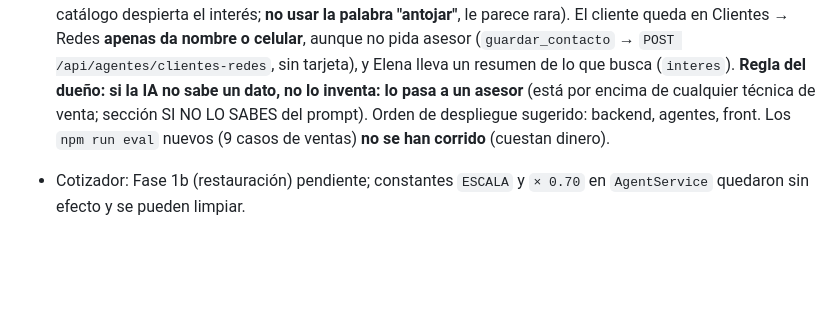
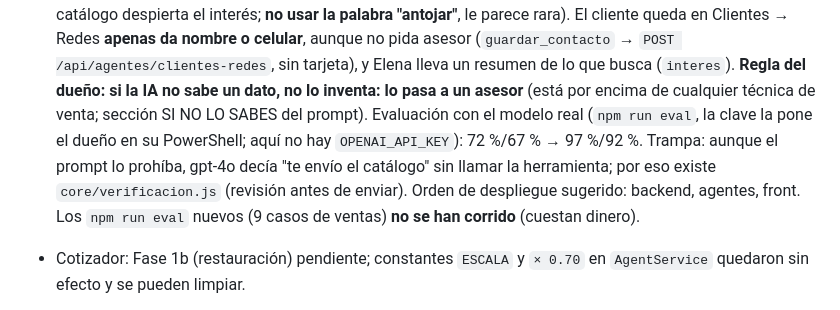
Before and after one commit to DecasaSystem/Sistema-De-Ventas, a Markdown page: MEMORY.md, the part around the change. Rendered like a GitHub page; blank space fills up the shorter version.

Commit message:
docs(agentes): resultados de la evaluación de Elena con el modelo real
72 %/67 % → 100 %/97 % (WhatsApp/Instagram, gpt-4o, 39 casos). Plan y MEMORY
con lo que se corrigió y la trampa de que el modelo "prometía" acciones sin
hacerlas (por eso la revisión antes de enviar en los agentes).

Co-Authored-By: Claude Opus 5.5 <noreply@anthropic.com>

```diff
--- a/MEMORY.md
+++ b/MEMORY.md
@@ -110,7 +110,11 @@ escribiendo precios (Fase 1b).
   celular**, aunque no pida asesor (`guardar_contacto` → `POST /api/agentes/clientes-redes`,
   sin tarjeta), y Elena lleva un resumen de lo que busca (`interes`). **Regla del dueño:
   si la IA no sabe un dato, no lo inventa: lo pasa a un asesor** (está por encima de
-  cualquier técnica de venta; sección SI NO LO SABES del prompt). Orden de despliegue
+  cualquier técnica de venta; sección SI NO LO SABES del prompt). Evaluación con el modelo
+  real (`npm run eval`, la clave la pone el dueño en su PowerShell; aquí no hay
+  `OPENAI_API_KEY`): 72 %/67 % → 97 %/92 %. Trampa: aunque el prompt lo prohíba, gpt-4o
+  decía "te envío el catálogo" sin llamar la herramienta; por eso existe
+  `core/verificacion.js` (revisión antes de enviar). Orden de despliegue
   sugerido: backend, agentes, front.
   Los `npm run eval` nuevos (9 casos de ventas) **no se han corrido** (cuestan dinero).
 - Cotizador: Fase 1b (restauración) pendiente; constantes `ESCALA` y `× 0.70`
```
Also changed, not shown: docs/plan-elena-asesora-ventas.md (+1 -0 lines).
